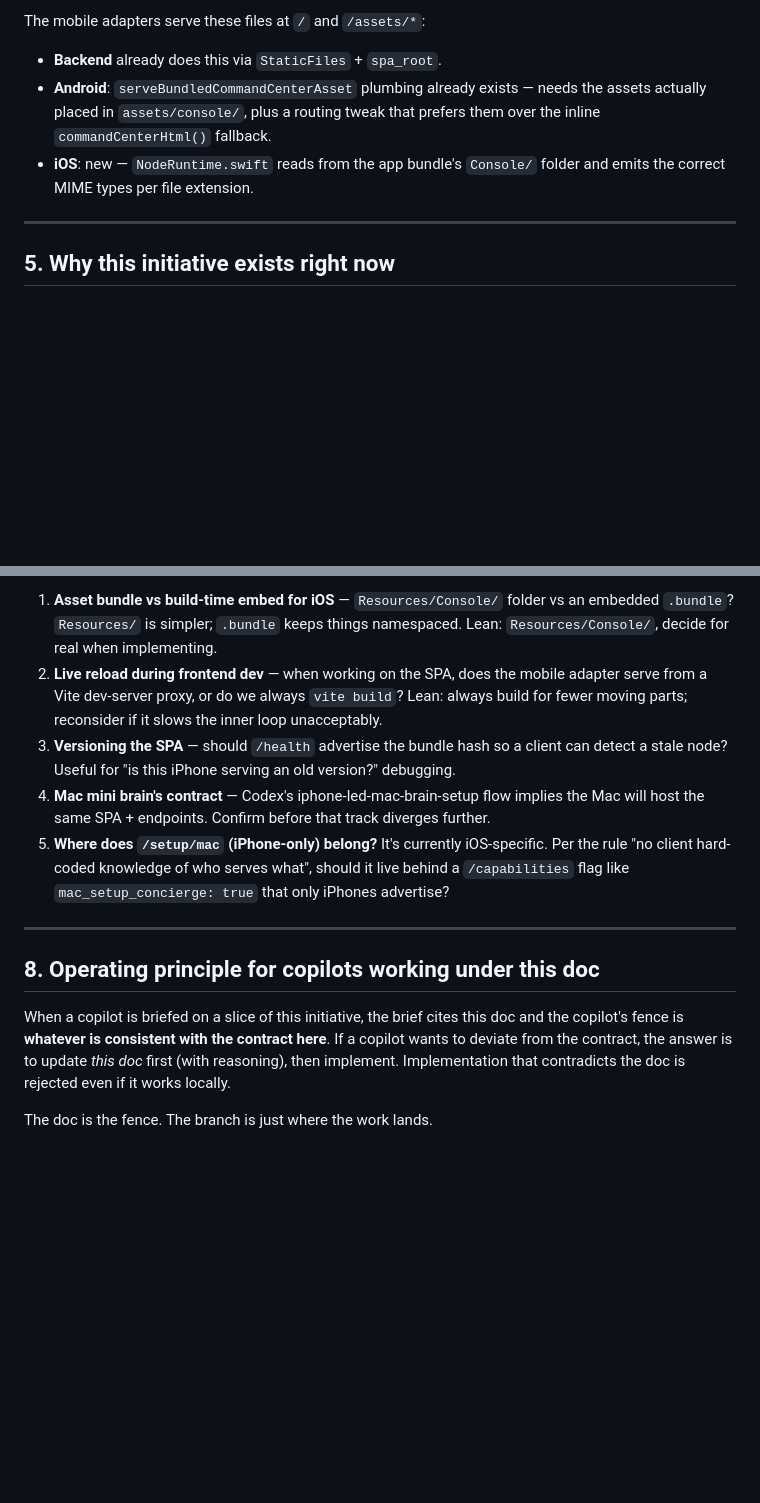
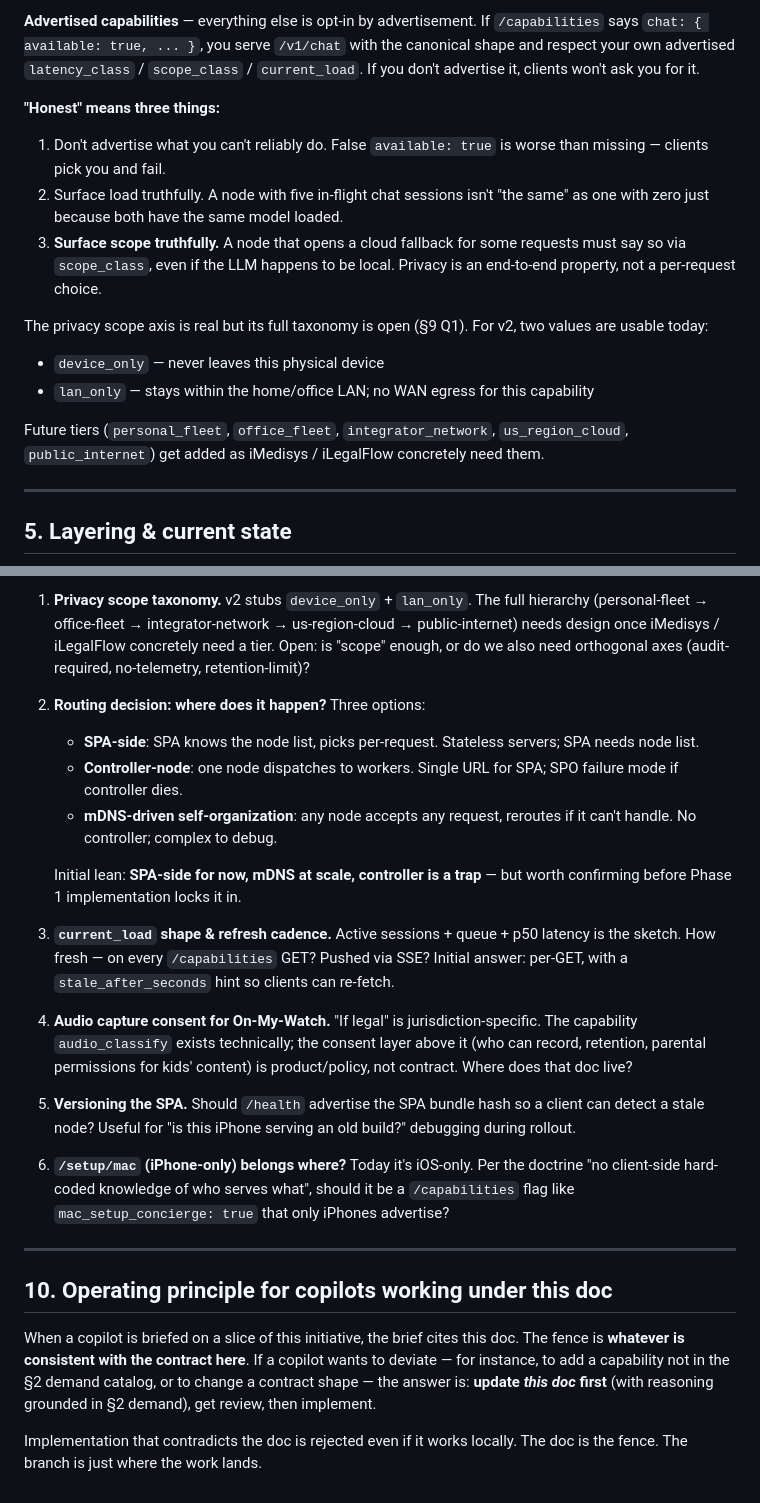
Before and after one commit to llm-case-studies/iHomeNerd, a Markdown page: docs/ARCHITECTURE_NODE_PARITY.md, 2 parts joined by grey strips. GitHub-like rendering; blank space fills up the shorter version.

```diff
--- a/docs/ARCHITECTURE_NODE_PARITY.md
+++ b/docs/ARCHITECTURE_NODE_PARITY.md
@@ -119,10 +96,20 @@ Implementation: `scripts/build-frontend.sh` runs `vite build`, then mirrors the
 
-The mobile adapters serve these files at `/` and `/assets/*`:
-- **Backend** already does this via `StaticFiles` + `spa_root`.
-- **Android**: `serveBundledCommandCenterAsset` plumbing already exists — needs the assets actually placed in `assets/console/`, plus a routing tweak that prefers them over the inline `commandCenterHtml()` fallback.
-- **iOS**: new — `NodeRuntime.swift` reads from the app bundle's `Console/` folder and emits the correct MIME types per file extension.
+**Advertised capabilities** — everything else is opt-in by advertisement. If `/capabilities` says `chat: { available: true, ... }`, you serve `/v1/chat` with the canonical shape and respect your own advertised `latency_class` / `scope_class` / `current_load`. If you don't advertise it, clients won't ask you for it.
+
+**"Honest" means three things:**
+
+1. Don't advertise what you can't reliably do. False `available: true` is worse than missing — clients pick you and fail.
+2. Surface load truthfully. A node with five in-flight chat sessions isn't "the same" as one with zero just because both have the same model loaded.
+3. **Surface scope truthfully.** A node that opens a cloud fallback for some requests must say so via `scope_class`, even if the LLM happens to be local. Privacy is an end-to-end property, not a per-request choice.
+
+The privacy scope axis is real but its full taxonomy is open (§9 Q1). For v2, two values are usable today:
+
+- `device_only` — never leaves this physical device
+- `lan_only` — stays within the home/office LAN; no WAN egress for this capability
+
+Future tiers (`personal_fleet`, `office_fleet`, `integrator_network`, `us_region_cloud`, `public_internet`) get added as iMedisys / iLegalFlow concretely need them.
 
 ---
 
-## 5. Why this initiative exists right now
+## 5. Layering & current state
 
@@ -158,14 +220,20 @@ Closing that gap is the trigger for this initiative. The model-selection panel i
 
-1. **Asset bundle vs build-time embed for iOS** — `Resources/Console/` folder vs an embedded `.bundle`? `Resources/` is simpler; `.bundle` keeps things namespaced. Lean: `Resources/Console/`, decide for real when implementing.
-2. **Live reload during frontend dev** — when working on the SPA, does the mobile adapter serve from a Vite dev-server proxy, or do we always `vite build`? Lean: always build for fewer moving parts; reconsider if it slows the inner loop unacceptably.
-3. **Versioning the SPA** — should `/health` advertise the bundle hash so a client can detect a stale node? Useful for "is this iPhone serving an old version?" debugging.
-4. **Mac mini brain's contract** — Codex's iphone-led-mac-brain-setup flow implies the Mac will host the same SPA + endpoints. Confirm before that track diverges further.
-5. **Where does `/setup/mac` (iPhone-only) belong?** It's currently iOS-specific. Per the rule "no client hard-coded knowledge of who serves what", should it live behind a `/capabilities` flag like `mac_setup_concierge: true` that only iPhones advertise?
+1. **Privacy scope taxonomy.** v2 stubs `device_only` + `lan_only`. The full hierarchy (personal-fleet → office-fleet → integrator-network → us-region-cloud → public-internet) needs design once iMedisys / iLegalFlow concretely need a tier. Open: is "scope" enough, or do we also need orthogonal axes (audit-required, no-telemetry, retention-limit)?
+2. **Routing decision: where does it happen?** Three options:
+   - **SPA-side**: SPA knows the node list, picks per-request. Stateless servers; SPA needs node list.
+   - **Controller-node**: one node dispatches to workers. Single URL for SPA; SPO failure mode if controller dies.
+   - **mDNS-driven self-organization**: any node accepts any request, reroutes if it can't handle. No controller; complex to debug.
+
+   Initial lean: **SPA-side for now, mDNS at scale, controller is a trap** — but worth confirming before Phase 1 implementation locks it in.
+3. **`current_load` shape & refresh cadence.** Active sessions + queue + p50 latency is the sketch. How fresh — on every `/capabilities` GET? Pushed via SSE? Initial answer: per-GET, with a `stale_after_seconds` hint so clients can re-fetch.
+4. **Audio capture consent for On-My-Watch.** "If legal" is jurisdiction-specific. The capability `audio_classify` exists technically; the consent layer above it (who can record, retention, parental permissions for kids' content) is product/policy, not contract. Where does that doc live?
+5. **Versioning the SPA.** Should `/health` advertise the SPA bundle hash so a client can detect a stale node? Useful for "is this iPhone serving an old build?" debugging during rollout.
+6. **`/setup/mac` (iPhone-only) belongs where?** Today it's iOS-only. Per the doctrine "no client-side hard-coded knowledge of who serves what", should it be a `/capabilities` flag like `mac_setup_concierge: true` that only iPhones advertise?
 
 ---
 
-## 8. Operating principle for copilots working under this doc
+## 10. Operating principle for copilots working under this doc
 
-When a copilot is briefed on a slice of this initiative, the brief cites this doc and the copilot's fence is **whatever is consistent with the contract here**. If a copilot wants to deviate from the contract, the answer is to update *this doc* first (with reasoning), then implement. Implementation that contradicts the doc is rejected even if it works locally.
+When a copilot is briefed on a slice of this initiative, the brief cites this doc. The fence is **whatever is consistent with the contract here**. If a copilot wants to deviate — for instance, to add a capability not in the §2 demand catalog, or to change a contract shape — the answer is: **update *this doc* first** (with reasoning grounded in §2 demand), get review, then implement.
 
-The doc is the fence. The branch is just where the work lands.
+Implementation that contradicts the doc is rejected even if it works locally. The doc is the fence. The branch is just where the work lands.
```
Also changed, not shown: other parts of docs/ARCHITECTURE_NODE_PARITY.md (+151 -99 lines).
